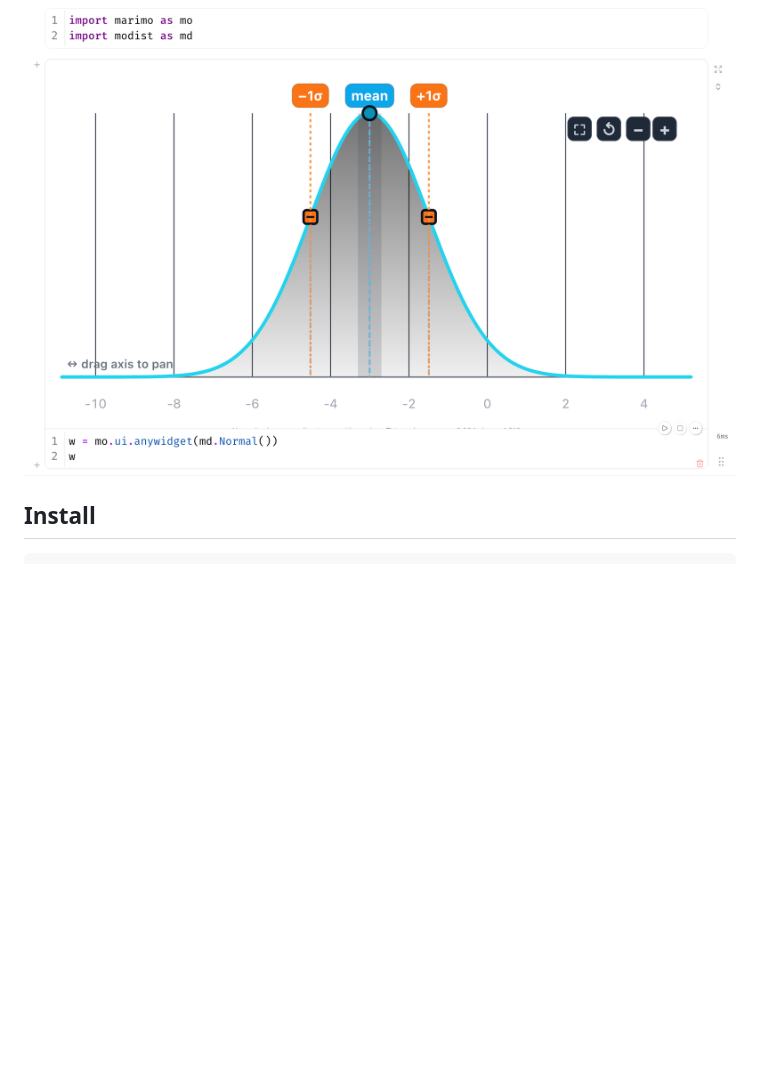
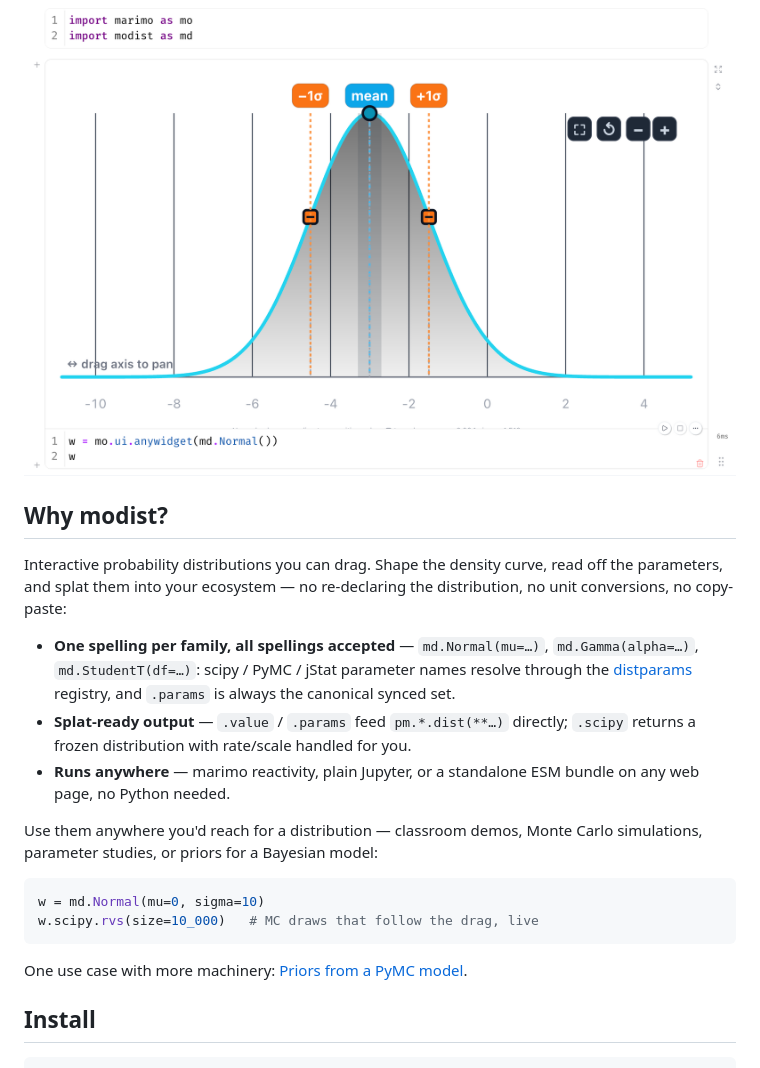
Before and after one commit to williambdean/modist, a Markdown page: README.md, the part around one of its changes. Drawn GitHub-style; blank space fills up the shorter version.

````diff
--- a/README.md
+++ b/README.md
@@ -6,6 +7,33 @@ density curve to shape a distribution, then feed the params straight into a
 distribution constructor with a single splat.
 
 ![modist widget example](https://raw.githubusercontent.com/williambdean/modist/main/docs/widget-example.png)
+
+## Why modist?
+
+Interactive probability distributions you can drag. Shape the density curve,
+read off the parameters, and splat them into your ecosystem — no re-declaring
+the distribution, no unit conversions, no copy-paste:
+
+- **One spelling per family, all spellings accepted** — `md.Normal(mu=…)`,
+  `md.Gamma(alpha=…)`, `md.StudentT(df=…)`: scipy / PyMC / jStat parameter
+  names resolve through the
+  [distparams](https://github.com/williambdean/distparams) registry, and
+  `.params` is always the canonical synced set.
+- **Splat-ready output** — `.value` / `.params` feed `pm.*.dist(**…)` directly;
+  `.scipy` returns a frozen distribution with rate/scale handled for you.
+- **Runs anywhere** — marimo reactivity, plain Jupyter, or a standalone ESM
+  bundle on any web page, no Python needed.
+
+Use them anywhere you'd reach for a distribution — classroom demos, Monte Carlo
+simulations, parameter studies, or priors for a Bayesian model:
+
+```python
+w = md.Normal(mu=0, sigma=10)
+w.scipy.rvs(size=10_000)   # MC draws that follow the drag, live
+```
+
+One use case with more machinery:
+[Priors from a PyMC model](#priors-from-a-pymc-model).
 
 ## Install
 
````
Also changed, not shown: other parts of README.md (+62 -16 lines).
